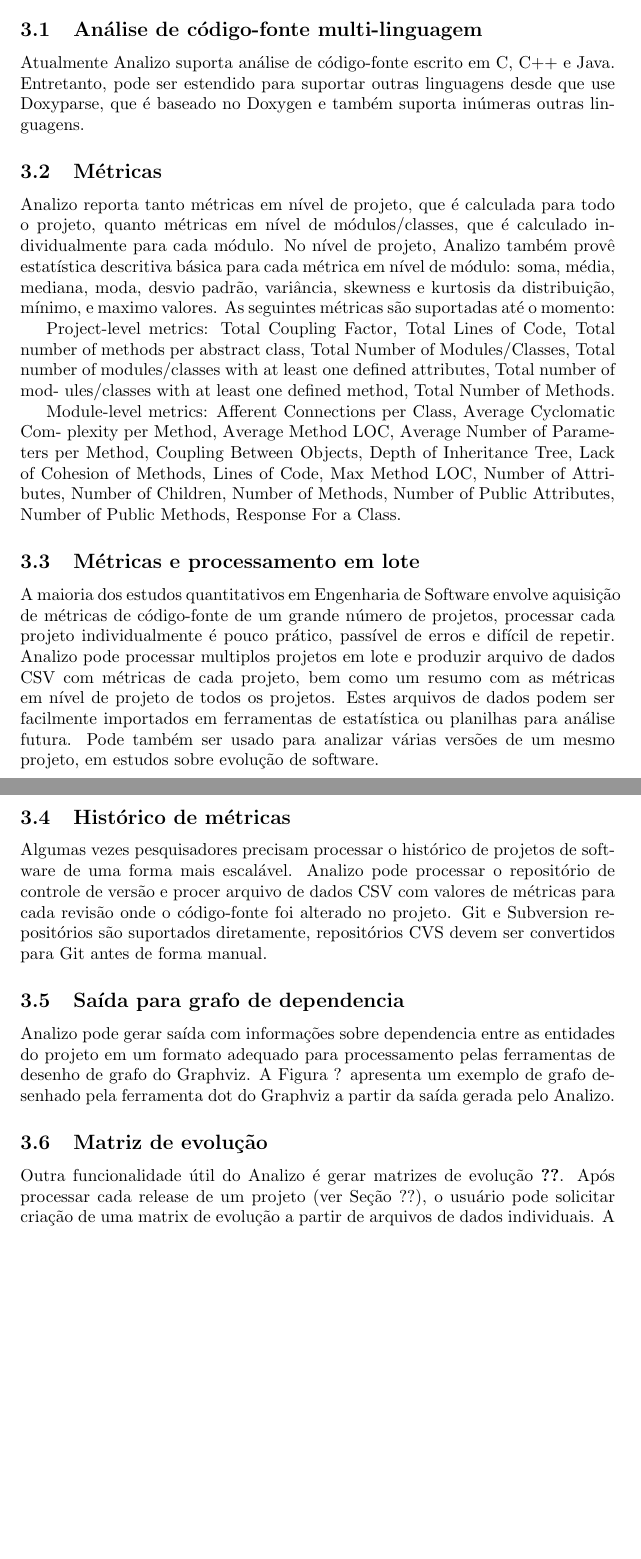
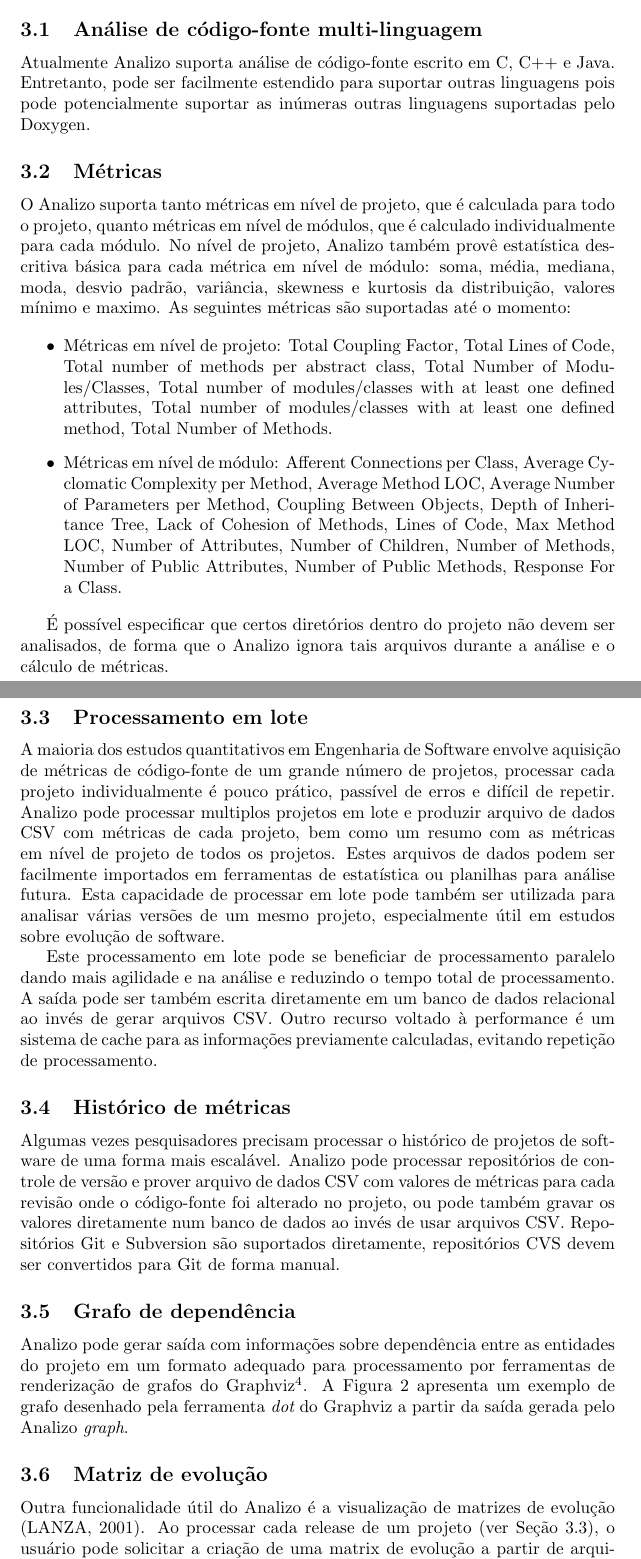
Before and after one commit to joenio/analizo-dccdemoday2016, a LaTeX document (analizo-dccdemoday2016.tex): two parts of pages 3 and 4 of 6 before the commit and two parts of pages 3 and 4 of 8 after it, joined at a grey line, cut so that both start at the same text, the shorter picture padded with empty space. Compiled offline with pdfLaTeX.

Commit message:
first version after initial revision

```diff
--- a/analizo-dccdemoday2016.tex
+++ b/analizo-dccdemoday2016.tex
@@ -90,54 +106,75 @@
 
-\section{Funcionalidades}
+\section{Funcionalidades}\label{funcionalidades}
 
 \subsection{Análise de código-fonte multi-linguagem}
 
-Atualmente Analizo suporta análise de código-fonte escrito em C, C++ e Java. Entretanto,
-pode ser estendido para suportar outras linguagens desde que use Doxyparse, que é baseado
-no Doxygen e também suporta inúmeras outras linguagens.
+Atualmente Analizo suporta análise de código-fonte escrito em C, C++ e Java.
+Entretanto, pode ser facilmente estendido para suportar outras linguagens pois
+pode potencialmente suportar as inúmeras outras linguagens suportadas pelo Doxygen.
 
-\subsection{Métricas}
+\subsection{Métricas}\label{metricas}
 
-Analizo reporta tanto métricas em nível de projeto, que é calculada para todo o projeto,
-quanto métricas em nível de módulos/classes, que é calculado individualmente para cada módulo.
+O Analizo suporta tanto métricas em nível de projeto, que é calculada para todo o projeto,
+quanto métricas em nível de módulos, que é calculado individualmente para cada módulo.
 No nível de projeto, Analizo também provê estatística descritiva básica para cada métrica em
 nível de módulo: soma, média, mediana, moda, desvio padrão, variância, skewness e kurtosis da
-distribuição, mínimo, e maximo valores. As seguintes métricas são suportadas até o momento:
+distribuição, valores mínimo e maximo. As seguintes métricas são suportadas até o momento:
 
-Project-level metrics: Total Coupling Factor, Total Lines of Code, Total number
-of methods per abstract class, Total Number of Modules/Classes, Total number
-of modules/classes with at least one defined attributes, Total number of mod-
-ules/classes with at least one defined method, Total Number of Methods.
+\begin{itemize}
 
-Module-level metrics: Afferent Connections per Class, Average Cyclomatic Com-
-plexity per Method, Average Method LOC, Average Number of Parameters per
-Method, Coupling Between Objects, Depth of Inheritance Tree, Lack of Cohesion
-of Methods, Lines of Code, Max Method LOC, Number of Attributes, Number of
-Children, Number of Methods, Number of Public Attributes, Number of Public
-Methods, Response For a Class.
+  \item Métricas em nível de projeto: Total Coupling Factor, Total Lines of
+  Code, Total number of methods per abstract class, Total Number of
+  Modules/Classes, Total number of modules/classes with at least one defined
+  attributes, Total number of modules/classes with at least one defined method,
+  Total Number of Methods.
 
-\subsection{Métricas e processamento em lote}
+  \item Métricas em nível de módulo: Afferent Connections per Class, Average
+  Cyclomatic Complexity per Method, Average Method LOC, Average Number of
+  Parameters per Method, Coupling Between Objects, Depth of Inheritance Tree,
+  Lack of Cohesion of Methods, Lines of Code, Max Method LOC, Number of
+  Attributes, Number of Children, Number of Methods, Number of Public
+  Attributes, Number of Public Methods, Response For a Class.
 
-A maioria dos estudos quantitativos em Engenharia de Software envolve aquisição de
-métricas de código-fonte de um grande número de projetos, processar cada projeto
-individualmente é pouco prático, passível de erros e difícil de repetir. Analizo pode processar
-multiplos projetos em lote e produzir arquivo de dados CSV com métricas de cada projeto,
-bem como um resumo com as métricas em nível de projeto de todos os projetos. Estes
-arquivos de dados podem ser facilmente importados em ferramentas de estatística ou planilhas para
-análise futura. Pode também ser usado para analizar várias versões de um mesmo projeto,
-em estudos sobre evolução de software.
+\end{itemize}
+
+É possível especificar que certos diretórios dentro do projeto não devem ser
+analisados, de forma que o Analizo ignora tais arquivos durante a análise e o
+cálculo de métricas.
+
+\subsection{Processamento em lote}\label{lote}
+
+A maioria dos estudos quantitativos em Engenharia de Software envolve aquisição
+de métricas de código-fonte de um grande número de projetos, processar cada
+projeto individualmente é pouco prático, passível de erros e difícil de
+repetir. Analizo pode processar multiplos projetos em lote e produzir arquivo
+de dados CSV com métricas de cada projeto, bem como um resumo com as métricas
+em nível de projeto de todos os projetos. Estes arquivos de dados podem ser
+facilmente importados em ferramentas de estatística ou planilhas para análise
+futura. Esta capacidade de processar em lote pode também ser utilizada para
+analisar várias versões de um mesmo projeto, especialmente útil em estudos
+sobre evolução de software.
+
+Este processamento em lote pode se beneficiar de processamento paralelo dando
+mais agilidade e na análise e reduzindo o tempo total de processamento.  A
+saída pode ser também escrita diretamente em um banco de dados relacional ao
+invés de gerar arquivos CSV. Outro recurso voltado à performance é um sistema
+de cache para as informações previamente calculadas, evitando repetição de
+processamento.
 
 \subsection{Histórico de métricas}
 
-Algumas vezes pesquisadores precisam processar o histórico de projetos de software de
-uma forma mais escalável. Analizo pode processar o repositório  de controle de versão e
-procer arquivo de dados CSV com valores de métricas para cada revisão onde o código-fonte
-foi alterado no projeto. Git e Subversion repositórios são suportados diretamente, repositórios
-CVS  devem ser convertidos para Git antes de forma manual.
+Algumas vezes pesquisadores precisam processar o histórico de projetos de
+software de uma forma mais escalável. Analizo pode processar repositórios de
+controle de versão e prover arquivo de dados CSV com valores de métricas para
+cada revisão onde o código-fonte foi alterado no projeto, ou pode também gravar
+os valores diretamente num banco de dados ao invés de usar arquivos CSV. Repositórios Git e
+Subversion são suportados diretamente, repositórios CVS devem ser convertidos
+para Git de forma manual.
 
-\subsection{Saída para grafo de dependencia}
+\subsection{Grafo de dependência}
 
-Analizo pode gerar saída com informações sobre dependencia entre as entidades do projeto
-em um formato adequado para processamento pelas ferramentas de desenho de grafo do Graphviz.
-A Figura ? apresenta um exemplo de grafo desenhado pela ferramenta dot do Graphviz a partir
-da saída gerada pelo Analizo.
+Analizo pode gerar saída com informações sobre dependência entre as entidades
+do projeto em um formato adequado para processamento por ferramentas de
+renderização de grafos do Graphviz\footnote{graphviz.org}. A Figura \ref{sample-graph} apresenta um
+exemplo de grafo desenhado pela ferramenta {\it dot} do Graphviz a partir da saída
+gerada pelo Analizo {\it graph}.
@@ -144,7 +186,9 @@
+\label{sample-graph}
+\end{figure}
 
 \subsection{Matriz de evolução}
 
-Outra funcionalidade útil do Analizo é gerar matrizes de evolução \ref{Lanza2001}. Após
-processar cada release de um projeto (ver Seção ??), o usuário pode solicitar criação
-de uma matrix de evolução a partir de arquivos de dados individuais. A Figura ?? apresenta um
-exemplo de uma matrix produzida pelo Analizo.
+Outra funcionalidade útil do Analizo é a visualização de matrizes de evolução
+\cite{Lanza2001}. Ao processar cada release de um projeto (ver Seção
+\ref{lote}), o usuário pode solicitar a criação de uma matrix de evolução a
+partir de arquivos de dados individuais. A Figura \ref{sample-evolution-matrix}
```
Also changed, not shown: sample-dsm.png (added), sample-evolution-matrix.png (added), sample-graph.png (added), analizo-dccdemoday2016.tex (159 more changed lines).
